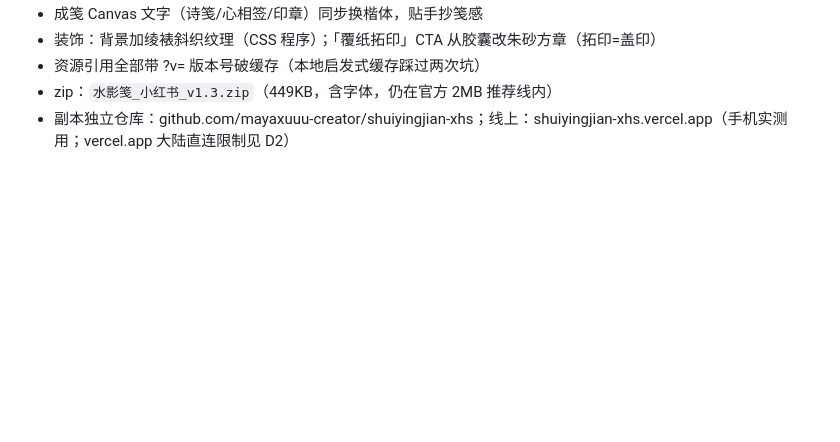
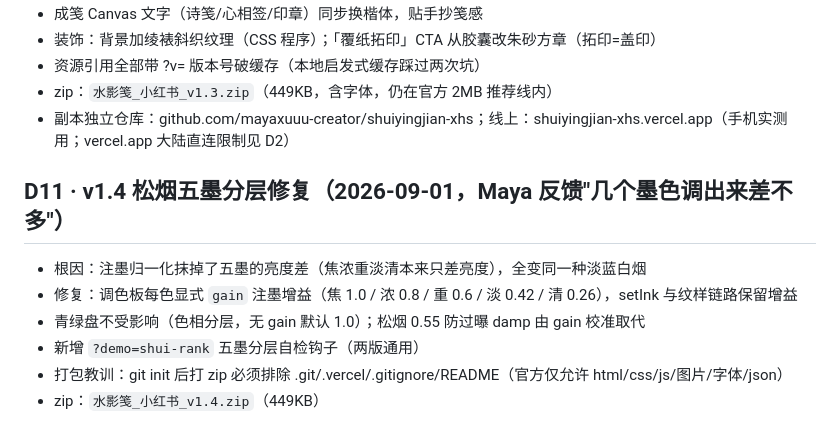
Before and after one commit to mayaxuuu-creator/shuiyingjian, a Markdown page: decisions.md, the part around the change. GitHub-like rendering; blank space fills up the shorter version.

Commit message:
补充 D11：松烟五墨分层修复记录

```diff
--- a/decisions.md
+++ b/decisions.md
@@ -55,3 +55,11 @@
 - 资源引用全部带 ?v= 版本号破缓存（本地启发式缓存踩过两次坑）
 - zip：`水影笺_小红书_v1.3.zip`（449KB，含字体，仍在官方 2MB 推荐线内）
 - 副本独立仓库：github.com/mayaxuuu-creator/shuiyingjian-xhs；线上：shuiyingjian-xhs.vercel.app（手机实测用；vercel.app 大陆直连限制见 D2）
+
+## D11 · v1.4 松烟五墨分层修复（2026-09-01，Maya 反馈"几个墨色调出来差不多"）
+- 根因：注墨归一化抹掉了五墨的亮度差（焦浓重淡清本来只差亮度），全变同一种淡蓝白烟
+- 修复：调色板每色显式 `gain` 注墨增益（焦 1.0 / 浓 0.8 / 重 0.6 / 淡 0.42 / 清 0.26），setInk 与纹样链路保留增益
+- 青绿盘不受影响（色相分层，无 gain 默认 1.0）；松烟 0.55 防过曝 damp 由 gain 校准取代
+- 新增 `?demo=shui-rank` 五墨分层自检钩子（两版通用）
+- 打包教训：git init 后打 zip 必须排除 .git/.vercel/.gitignore/README（官方仅允许 html/css/js/图片/字体/json）
+- zip：`水影笺_小红书_v1.4.zip`（449KB）
```
